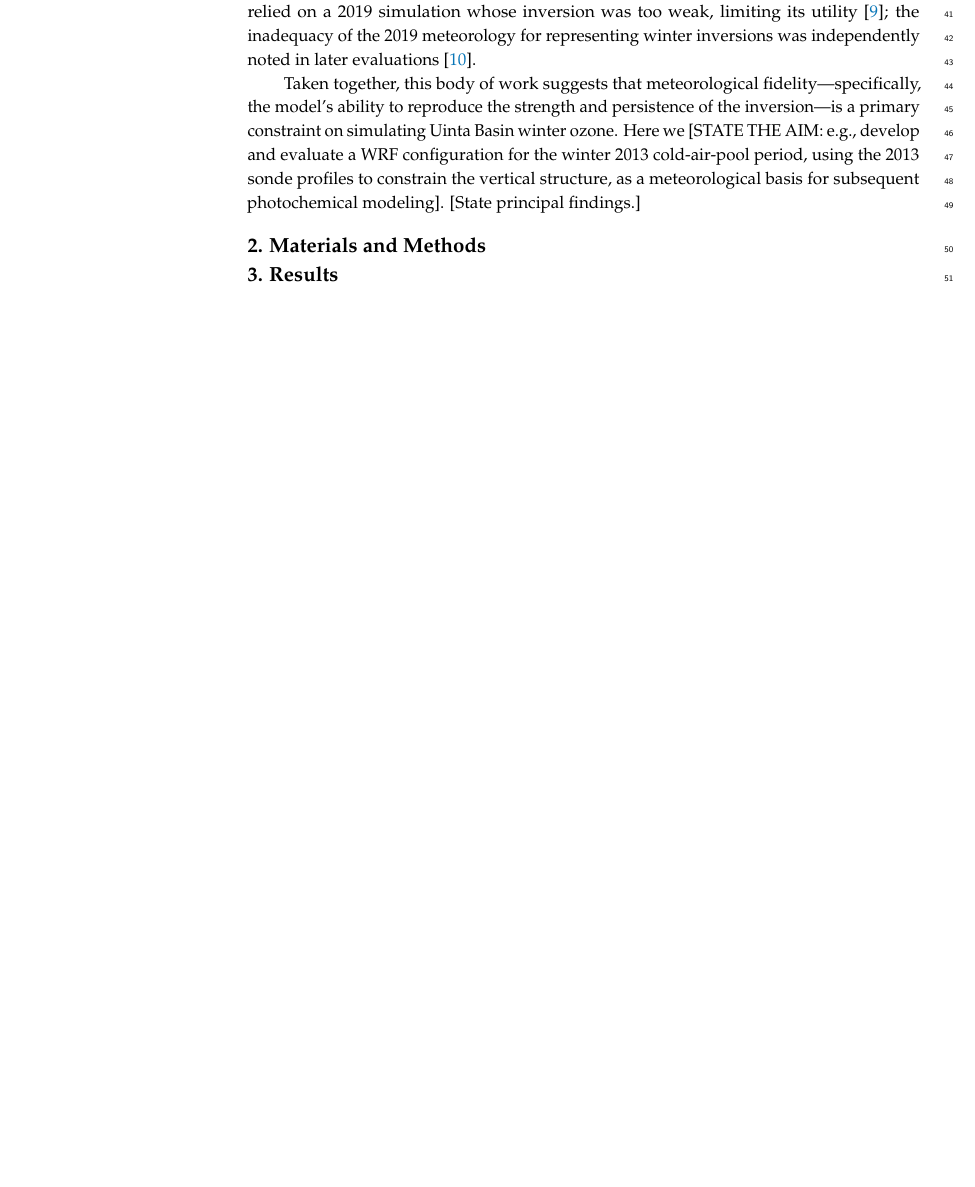
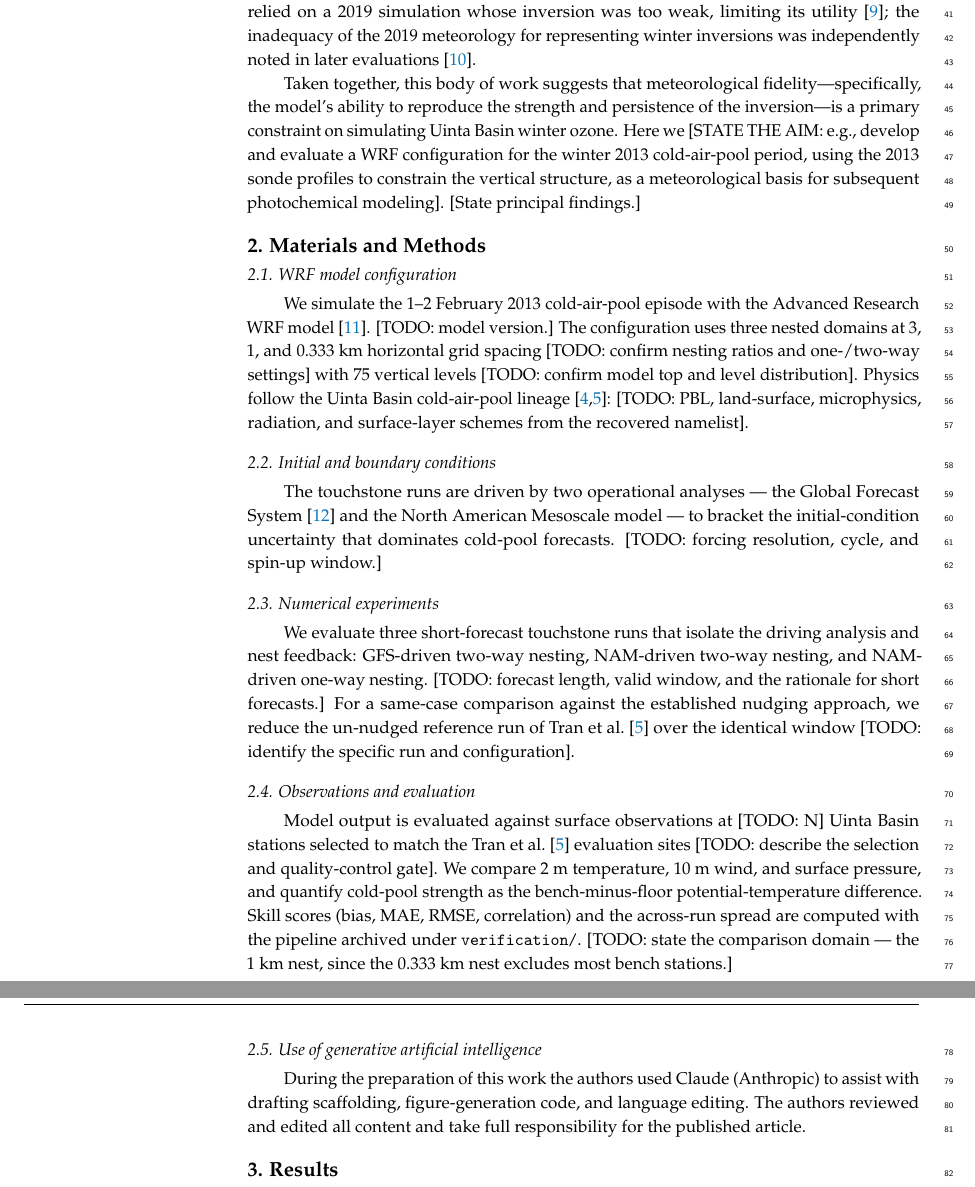
Before and after one commit to Bingham-Research-Center/lawson-davies-air-wrf-2026, a LaTeX paper (main.tex): part of page 2 of 3 before the commit and two parts of pages 2 and 3 of 4 after it, the two joined at a grey line, cut so that both start at the same text, the shorter picture padded with empty space. Compiled offline with pdfLaTeX.

Commit message:
Scaffold Methods + Results for the Feb 1-2 2013 touchstone experiment
Fill the empty Methods and stub Results with a DRAFT skeleton keyed to the WRF pipeline merged in PR #12: Methods subsections (model config, ICs/BCs, the three touchstone runs + Tran reference, obs/evaluation, GenAI disclosure) and Results subsections (observed CAP, surface skill + inter-run spread, cold-pool maintenance, upper-air driving analysis, same-case nudged-reference comparison). Headline numbers are marked [DRAFT] and figure includes stay commented (figures live in verification/data/figures/) so the manuscript still compiles; reconcile config against verification/provenance/namelist_candidates.txt before submission.

Co-Authored-By: Claude Opus 4.8 (1M context) <noreply@anthropic.com>

```diff
--- a/main.tex
+++ b/main.tex
@@ -120,7 +120,59 @@ sonde profiles to constrain the vertical structure, as a meteorological
 basis for subsequent photochemical modeling]. [State principal findings.]
 
 \section{Materials and Methods}
-% Model configuration, domains, data sources, evaluation approach.
-% Disclose any GenAI use here if applicable.
+% DRAFT scaffold (JRL, 2026-07). Structure + placeholders for the Feb 1-2 2013
+% touchstone experiment. Reconcile every configuration value against the recovered
+% namelist (verification/provenance/namelist_candidates.txt) and the run namelists
+% before submission.
+
+\subsection{WRF model configuration}
+% Reconcile against verification/provenance/namelist_candidates.txt before citing.
+We simulate the 1--2 February 2013 cold-air-pool episode with the Advanced
+Research WRF model \citep{skamarock2021wrf}.
+[TODO: model version.]
+The configuration uses three nested domains at 3, 1, and 0.333~km horizontal
+grid spacing
+[TODO: confirm nesting ratios and one-/two-way settings]
+with 75 vertical levels
+[TODO: confirm model top and level distribution].
+Physics follow the Uinta Basin cold-air-pool lineage
+\citep{neemann2015,tran2018}:
+[TODO: PBL, land-surface, microphysics, radiation, and surface-layer schemes
+from the recovered namelist].
+
+\subsection{Initial and boundary conditions}
+The touchstone runs are driven by two operational analyses --- the Global
+Forecast System \citep{ncep2019gfs} and the North American Mesoscale model ---
+to bracket the initial-condition uncertainty that dominates cold-pool forecasts.
+[TODO: forcing resolution, cycle, and spin-up window.]
+
+\subsection{Numerical experiments}
+% The three "touchstone" runs + the Tran same-case reference.
+We evaluate three short-forecast touchstone runs that isolate the driving
+analysis and nest feedback: GFS-driven two-way nesting, NAM-driven two-way
+nesting, and NAM-driven one-way nesting.
+[TODO: forecast length, valid window, and the rationale for short forecasts.]
+For a same-case comparison against the established nudging approach, we reduce
+the un-nudged reference run of \citet{tran2018} over the identical window
+[TODO: identify the specific run and configuration].
+
+\subsection{Observations and evaluation}
+% Station selection + scoring pipeline in verification/; stations_2013_selection.csv.
+Model output is evaluated against surface observations at [TODO: N] Uinta Basin
+stations selected to match the \citet{tran2018} evaluation sites
+[TODO: describe the selection and quality-control gate].
+We compare 2~m temperature, 10~m wind, and surface pressure, and quantify
+cold-pool strength as the bench-minus-floor potential-temperature difference.
+Skill scores (bias, MAE, RMSE, correlation) and the across-run spread are
+computed with the pipeline archived under \texttt{verification/}.
+[TODO: state the comparison domain --- the 1~km nest, since the 0.333~km nest
+excludes most bench stations.]
+
+\subsection{Use of generative artificial intelligence}
+% MDPI requires disclosure; edit to match actual usage before submission.
+During the preparation of this work the authors used Claude (Anthropic) to
+assist with drafting scaffolding, figure-generation code, and language editing.
+The authors reviewed and edited all content and take full responsibility for
+the published article.
 
 \section{Results}
```
Also changed, not shown: main.tex (50 more changed lines).
